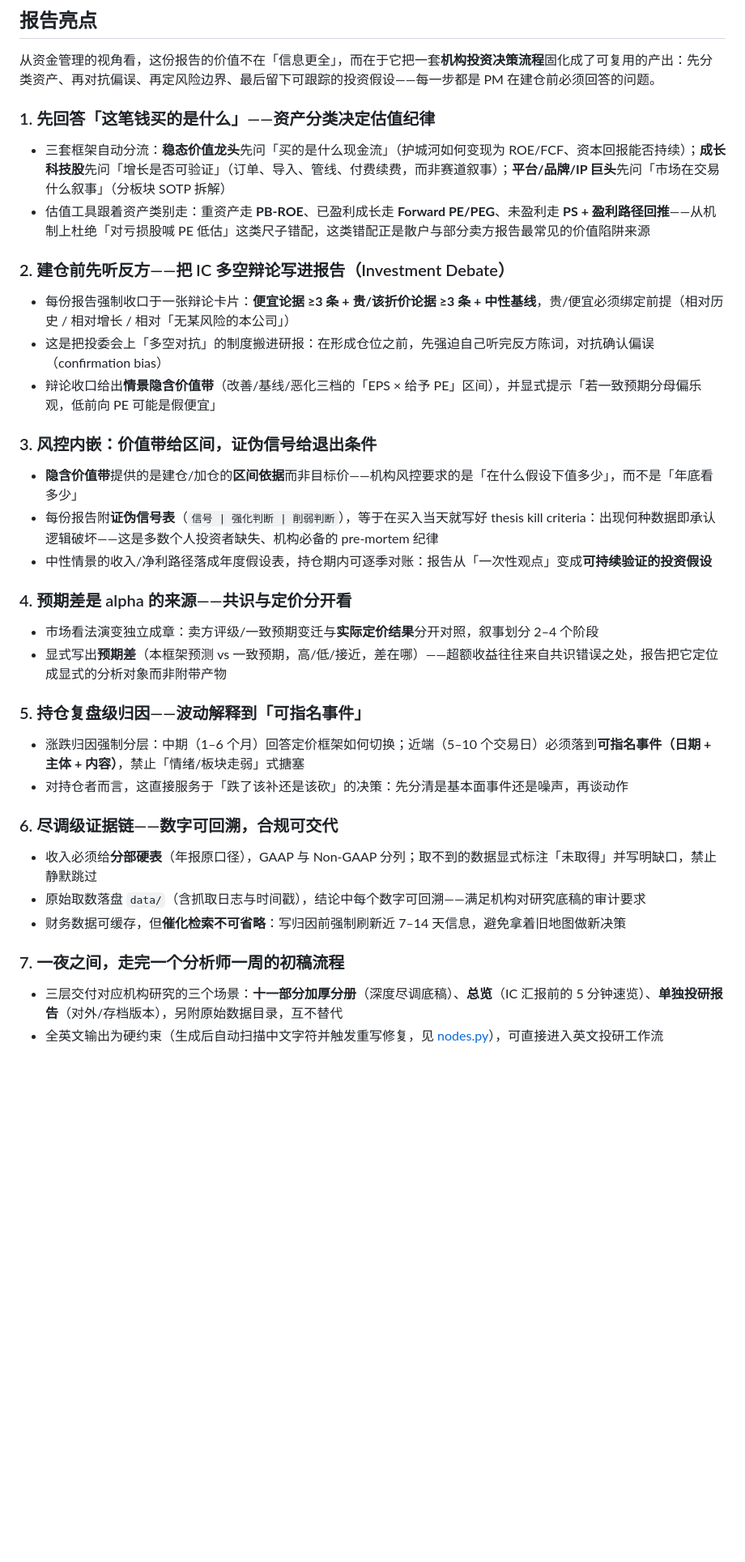
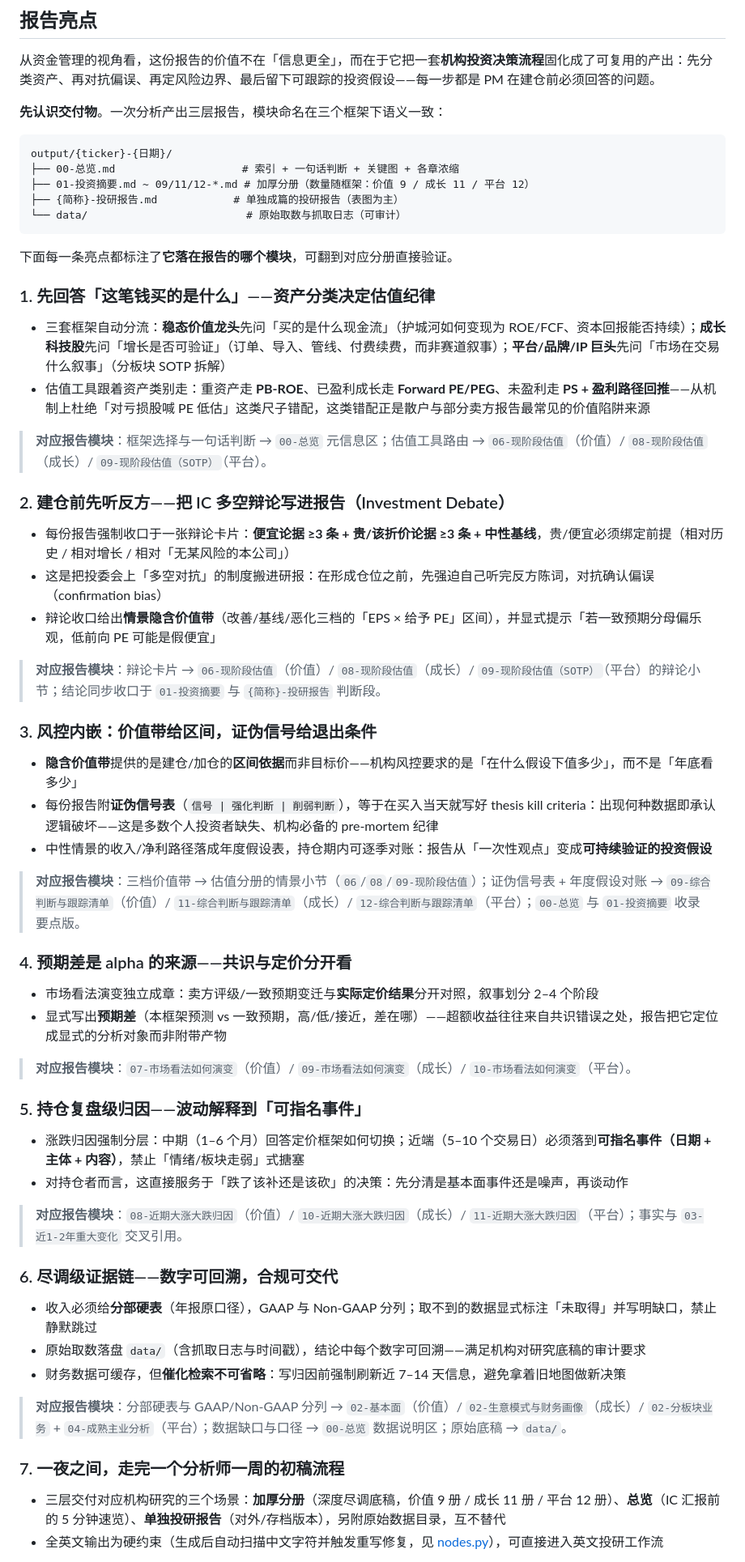
Before and after one commit to danjiujiaohun/transaction-report-agent, a Markdown page: README.md, the part around one of its changes. Shown at 81% size. GitHub-like rendering; blank space fills up the shorter version.

````diff
--- a/README.md
+++ b/README.md
@@ -175,10 +175,24 @@ curl http://localhost:8000/api/analyze/c3c561e018ba
 
 从资金管理的视角看，这份报告的价值不在「信息更全」，而在于它把一套**机构投资决策流程**固化成了可复用的产出：先分类资产、再对抗偏误、再定风险边界、最后留下可跟踪的投资假设——每一步都是 PM 在建仓前必须回答的问题。
 
+**先认识交付物**。一次分析产出三层报告，模块命名在三个框架下语义一致：
+
+```text
+output/{ticker}-{日期}/
+├── 00-总览.md                    # 索引 + 一句话判断 + 关键图 + 各章浓缩
+├── 01-投资摘要.md ~ 09/11/12-*.md # 加厚分册（数量随框架：价值 9 / 成长 11 / 平台 12）
+├── {简称}-投研报告.md            # 单独成篇的投研报告（表图为主）
+└── data/                         # 原始取数与抓取日志（可审计）
+```
+
+下面每一条亮点都标注了**它落在报告的哪个模块**，可翻到对应分册直接验证。
+
 ### 1. 先回答「这笔钱买的是什么」——资产分类决定估值纪律
 
 - 三套框架自动分流：**稳态价值龙头**先问「买的是什么现金流」（护城河如何变现为 ROE/FCF、资本回报能否持续）；**成长科技股**先问「增长是否可验证」（订单、导入、管线、付费续费，而非赛道叙事）；**平台/品牌/IP 巨头**先问「市场在交易什么叙事」（分板块 SOTP 拆解）
 - 估值工具跟着资产类别走：重资产走 **PB-ROE**、已盈利成长走 **Forward PE/PEG**、未盈利走 **PS + 盈利路径回推**——从机制上杜绝「对亏损股喊 PE 低估」这类尺子错配，这类错配正是散户与部分卖方报告最常见的价值陷阱来源
+
+> **对应报告模块**：框架选择与一句话判断 → `00-总览` 元信息区；估值工具路由 → `06-现阶段估值`（价值）/ `08-现阶段估值`（成长）/ `09-现阶段估值（SOTP）`（平台）。
 
 ### 2. 建仓前先听反方——把 IC 多空辩论写进报告（Investment Debate）
 
@@ -186,21 +200,29 @@ curl http://localhost:8000/api/analyze/c3c561e018ba
 - 这是把投委会上「多空对抗」的制度搬进研报：在形成仓位之前，先强迫自己听完反方陈词，对抗确认偏误（confirmation bias）
 - 辩论收口给出**情景隐含价值带**（改善/基线/恶化三档的「EPS × 给予 PE」区间），并显式提示「若一致预期分母偏乐观，低前向 PE 可能是假便宜」
 
+> **对应报告模块**：辩论卡片 → `06-现阶段估值`（价值）/ `08-现阶段估值`（成长）/ `09-现阶段估值（SOTP）`（平台）的辩论小节；结论同步收口于 `01-投资摘要` 与 `{简称}-投研报告` 判断段。
+
 ### 3. 风控内嵌：价值带给区间，证伪信号给退出条件
 
 - **隐含价值带**提供的是建仓/加仓的**区间依据**而非目标价——机构风控要求的是「在什么假设下值多少」，而不是「年底看多少」
 - 每份报告附**证伪信号表**（`信号 | 强化判断 | 削弱判断`），等于在买入当天就写好 thesis kill criteria：出现何种数据即承认逻辑破坏——这是多数个人投资者缺失、机构必备的 pre-mortem 纪律
 - 中性情景的收入/净利路径落成年度假设表，持仓期内可逐季对账：报告从「一次性观点」变成**可持续验证的投资假设**
 
+> **对应报告模块**：三档价值带 → 估值分册的情景小节（`06`/`08`/`09-现阶段估值`）；证伪信号表 + 年度假设对账 → `09-综合判断与跟踪清单`（价值）/ `11-综合判断与跟踪清单`（成长）/ `12-综合判断与跟踪清单`（平台）；`00-总览` 与 `01-投资摘要` 收录要点版。
+
 ### 4. 预期差是 alpha 的来源——共识与定价分开看
 
 - 市场看法演变独立成章：卖方评级/一致预期变迁与**实际定价结果**分开对照，叙事划分 2–4 个阶段
 - 显式写出**预期差**（本框架预测 vs 一致预期，高/低/接近，差在哪）——超额收益往往来自共识错误之处，报告把它定位成显式的分析对象而非附带产物
 
+> **对应报告模块**：`07-市场看法如何演变`（价值）/ `09-市场看法如何演变`（成长）/ `10-市场看法如何演变`（平台）。
+
 ### 5. 持仓复盘级归因——波动解释到「可指名事件」
 
 - 涨跌归因强制分层：中期（1–6 个月）回答定价框架如何切换；近端（5–10 个交易日）必须落到**可指名事件（日期 + 主体 + 内容）**，禁止「情绪/板块走弱」式搪塞
 - 对持仓者而言，这直接服务于「跌了该补还是该砍」的决策：先分清是基本面事件还是噪声，再谈动作
+
+> **对应报告模块**：`08-近期大涨大跌归因`（价值）/ `10-近期大涨大跌归因`（成长）/ `11-近期大涨大跌归因`（平台）；事实与 `03-近1-2年重大变化` 交叉引用。
 
 ### 6. 尽调级证据链——数字可回溯，合规可交代
 
@@ -208,7 +230,9 @@ curl http://localhost:8000/api/analyze/c3c561e018ba
 - 原始取数落盘 `data/`（含抓取日志与时间戳），结论中每个数字可回溯——满足机构对研究底稿的审计要求
 - 财务数据可缓存，但**催化检索不可省略**：写归因前强制刷新近 7–14 天信息，避免拿着旧地图做新决策
 
+> **对应报告模块**：分部硬表与 GAAP/Non-GAAP 分列 → `02-基本面`（价值）/ `02-生意模式与财务画像`（成长）/ `02-分板块业务` + `04-成熟主业分析`（平台）；数据缺口与口径 → `00-总览` 数据说明区；原始底稿 → `data/`。
+
 ### 7. 一夜之间，走完一个分析师一周的初稿流程
 
-- 三层交付对应机构研究的三个场景：**十一部分加厚分册**（深度尽调底稿）、**总览**（IC 汇报前的 5 分钟速览）、**单独投研报告**（对外/存档版本），另附原始数据目录，互不替代
+- 三层交付对应机构研究的三个场景：**加厚分册**（深度尽调底稿，价值 9 册 / 成长 11 册 / 平台 12 册）、**总览**（IC 汇报前的 5 分钟速览）、**单独投研报告**（对外/存档版本），另附原始数据目录，互不替代
 - 全英文输出为硬约束（生成后自动扫描中文字符并触发重写修复，见 [nodes.py](app/agent/nodes.py)），可直接进入英文投研工作流
````
Also changed, not shown: other parts of README.md (+10 -8 lines).
